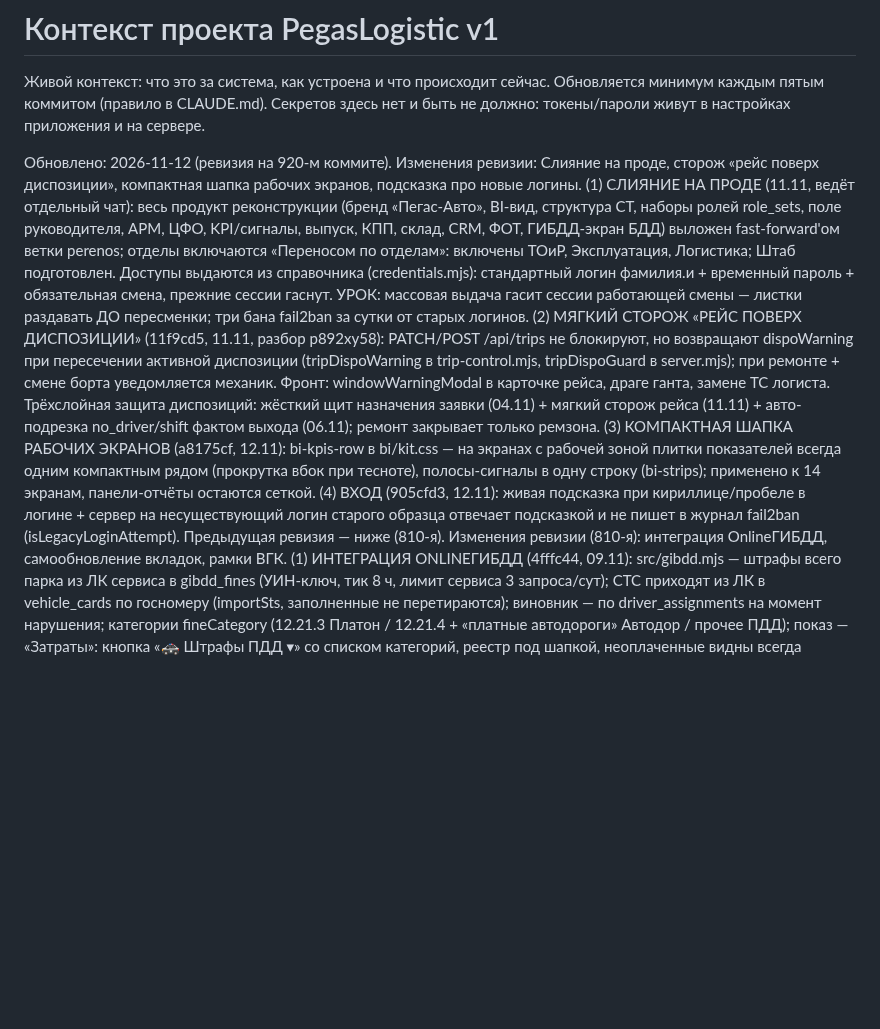
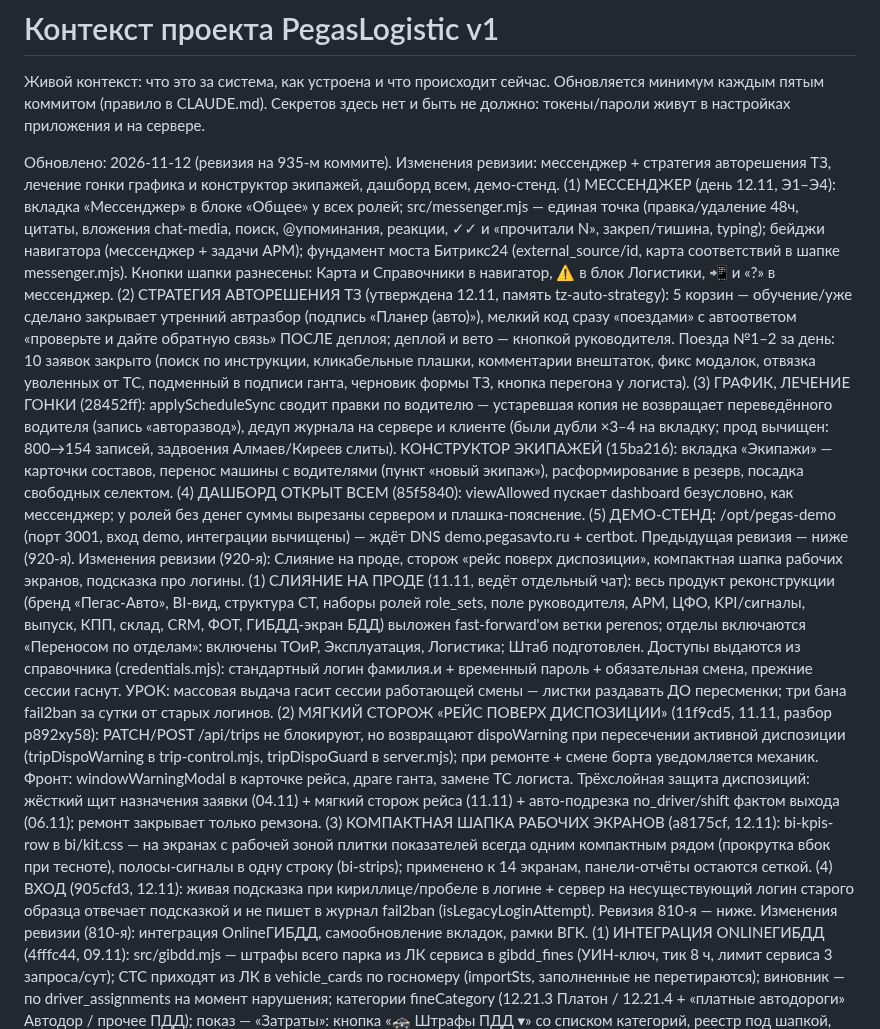
Before and after one commit to Tuma58/planner_pegas, a Markdown page: docs/CONTEXT.md, the part around the change. Rendered like a GitHub page; blank space fills up the shorter version.

Commit message:
docs: ревизия CONTEXT на 935-м коммите
Мессенджер Э1–Э4 и стратегия авторешения ТЗ, лечение гонки графика и
конструктор экипажей, дашборд всем ролям, демо-стенд.

Co-Authored-By: Claude Fable 5 <noreply@anthropic.com>

```diff
--- a/docs/CONTEXT.md
+++ b/docs/CONTEXT.md
@@ -5,9 +5,38 @@
 Секретов здесь нет и быть не должно: токены/пароли живут в настройках
 приложения и на сервере.
 
-Обновлено: 2026-11-12 (ревизия на 920-м коммите).
-Изменения ревизии: Слияние на проде, сторож «рейс поверх диспозиции»,
-компактная шапка рабочих экранов, подсказка про новые логины.
+Обновлено: 2026-11-12 (ревизия на 935-м коммите).
+Изменения ревизии: мессенджер + стратегия авторешения ТЗ, лечение гонки
+графика и конструктор экипажей, дашборд всем, демо-стенд.
+(1) МЕССЕНДЖЕР (день 12.11, Э1–Э4): вкладка «Мессенджер» в блоке
+«Общее» у всех ролей; src/messenger.mjs — единая точка (правка/удаление
+48ч, цитаты, вложения chat-media, поиск, @упоминания, реакции, ✓✓ и
+«прочитали N», закреп/тишина, typing); бейджи навигатора (мессенджер +
+задачи АРМ); фундамент моста Битрикс24 (external_source/id, карта
+соответствий в шапке messenger.mjs). Кнопки шапки разнесены: Карта и
+Справочники в навигатор, ⚠ в блок Логистики, 📲 и «?» в мессенджер.
+(2) СТРАТЕГИЯ АВТОРЕШЕНИЯ ТЗ (утверждена 12.11, память
+tz-auto-strategy): 5 корзин — обучение/уже сделано закрывает утренний
+автразбор (подпись «Планер (авто)»), мелкий код сразу «поездами» с
+автоответом «проверьте и дайте обратную связь» ПОСЛЕ деплоя; деплой и
+вето — кнопкой руководителя. Поезда №1–2 за день: 10 заявок закрыто
+(поиск по инструкции, кликабельные плашки, комментарии внештаток,
+фикс модалок, отвязка уволенных от ТС, подменный в подписи ганта,
+черновик формы ТЗ, кнопка перегона у логиста).
+(3) ГРАФИК, ЛЕЧЕНИЕ ГОНКИ (28452ff): applyScheduleSync сводит правки
+по водителю — устаревшая копия не возвращает переведённого водителя
+(запись «авторазвод»), дедуп журнала на сервере и клиенте (были дубли
+×3–4 на вкладку; прод вычищен: 800→154 записей, задвоения Алмаев/Киреев
+слиты). КОНСТРУКТОР ЭКИПАЖЕЙ (15ba216): вкладка «Экипажи» — карточки
+составов, перенос машины с водителями (пункт «новый экипаж»),
+расформирование в резерв, посадка свободных селектом.
+(4) ДАШБОРД ОТКРЫТ ВСЕМ (85f5840): viewAllowed пускает dashboard
+безусловно, как мессенджер; у ролей без денег суммы вырезаны сервером
+и плашка-пояснение. (5) ДЕМО-СТЕНД: /opt/pegas-demo (порт 3001, вход
+demo, интеграции вычищены) — ждёт DNS demo.pegasavto.ru + certbot.
+Предыдущая ревизия — ниже (920-я).
+Изменения ревизии (920-я): Слияние на проде, сторож «рейс поверх
+диспозиции», компактная шапка рабочих экранов, подсказка про логины.
 (1) СЛИЯНИЕ НА ПРОДЕ (11.11, ведёт отдельный чат): весь продукт
 реконструкции (бренд «Пегас-Авто», BI-вид, структура СТ, наборы ролей
 role_sets, поле руководителя, АРМ, ЦФО, KPI/сигналы, выпуск, КПП, склад,
@@ -35,7 +64,7 @@ bi/kit.css — на экранах с рабочей зоной плитки п
 (4) ВХОД (905cfd3, 12.11): живая подсказка при кириллице/пробеле в
 логине + сервер на несуществующий логин старого образца отвечает
 подсказкой и не пишет в журнал fail2ban (isLegacyLoginAttempt).
-Предыдущая ревизия — ниже (810-я).
+Ревизия 810-я — ниже.
 Изменения ревизии (810-я): интеграция OnlineГИБДД, самообновление вкладок, рамки ВГК.
 (1) ИНТЕГРАЦИЯ ONLINEГИБДД (4fffc44, 09.11): src/gibdd.mjs — штрафы
 всего парка из ЛК сервиса в gibdd_fines (УИН-ключ, тик 8 ч, лимит
```
